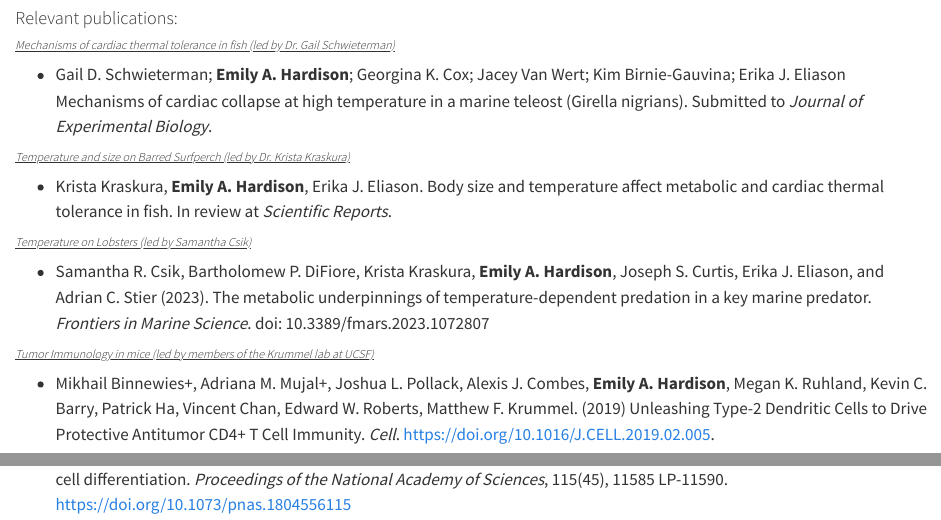
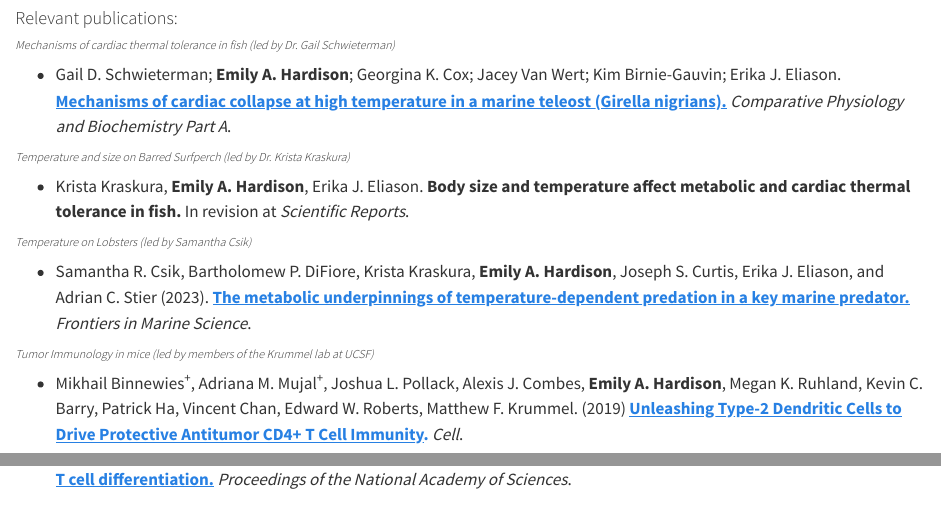
Before and after one commit to emilyhardison/emilyhardison.github.io, a Quarto document (posts/d_collabs/index.qmd): the page in a window 1100 px wide, from 1110 px down, and a second part further down, joined at a grey line. Rendered offline with R 4.5, knitr and Pandoc in place of Quarto, with nearby package versions.

Commit message:
updated pub links

```diff
--- a/_quarto.yml
+++ b/_quarto.yml
@@ -22,7 +22,7 @@ website:
         #    - text: Other
         #       file: posts/d_collabs/index.qmd
       - href: publications.qmd # file link
-        text: Publications # how button appears in the nav bar
+        text: Pubs # how button appears in the nav bar
       - href: sci_comm.qmd # file link
         text: Sci Comm # how button appears in the nav bar
   page-footer:
--- a/posts/d_collabs/index.qmd
+++ b/posts/d_collabs/index.qmd
@@ -49,20 +49,20 @@ knitr::include_graphics("scallop.jpeg")
 
 #### Relevant publications:
 
-###### [*Mechanisms of cardiac thermal tolerance in fish (led by Dr. Gail Schwieterman)*]{.underline}
+###### *Mechanisms of cardiac thermal tolerance in fish (led by Dr. Gail Schwieterman)*
 
--   Gail D. Schwieterman; **Emily A. Hardison**; Georgina K. Cox; Jacey Van Wert; Kim Birnie-Gauvina; Erika J. Eliason Mechanisms of cardiac collapse at high temperature in a marine teleost (Girella nigrians). Submitted to *Journal of Experimental Biology*.
+-   Gail D. Schwieterman; **Emily A. Hardison**; Georgina K. Cox; Jacey Van Wert; Kim Birnie-Gauvin; Erika J. Eliason. [[**Mechanisms of cardiac collapse at high temperature in a marine teleost (Girella nigrians).**]{.underline}](https://doi.org/10.1016/j.cbpa.2023.111512) *Comparative Physiology and Biochemistry Part A*.
 
-###### [*Temperature and size on Barred Surfperch (led by Dr. Krista Kraskura)*]{.underline}
+###### *Temperature and size on Barred Surfperch (led by Dr. Krista Kraskura)*
 
--   Krista Kraskura, **Emily A. Hardison**, Erika J. Eliason. Body size and temperature affect metabolic and cardiac thermal tolerance in fish. In review at *Scientific Reports*.
+-   Krista Kraskura, **Emily A. Hardison**, Erika J. Eliason. **Body size and temperature affect metabolic and cardiac thermal tolerance in fish.** In revision at *Scientific Reports*.
 
-###### [*Temperature on Lobsters (led by Samantha Csik)*]{.underline}
+###### *Temperature on Lobsters (led by Samantha Csik)*
 
--   Samantha R. Csik, Bartholomew P. DiFiore, Krista Kraskura, **Emily A. Hardison**, Joseph S. Curtis, Erika J. Eliason, and Adrian C. Stier (2023). The metabolic underpinnings of temperature-dependent predation in a key marine predator. *Frontiers in Marine Science*. doi: 10.3389/fmars.2023.1072807
+-   Samantha R. Csik, Bartholomew P. DiFiore, Krista Kraskura, **Emily A. Hardison**, Joseph S. Curtis, Erika J. Eliason, and Adrian C. Stier (2023). [[**The metabolic underpinnings of temperature-dependent predation in a key marine predator.**]{.underline}](https://doi.org/10.3389/fmars.2023.1072807) *Frontiers in Marine Science*.
 
-###### [*Tumor Immunology in mice (led by members of the Krummel lab at UCSF)*]{.underline}
+###### *Tumor Immunology in mice (led by members of the Krummel lab at UCSF)*
 
--   Mikhail Binnewies+, Adriana M. Mujal+, Joshua L. Pollack, Alexis J. Combes, **Emily A. Hardison**, Megan K. Ruhland, Kevin C. Barry, Patrick Ha, Vincent Chan, Edward W. Roberts, Matthew F. Krummel. (2019) Unleashing Type-2 Dendritic Cells to Drive Protective Antitumor CD4+ T Cell Immunity. *Cell*. https://doi.org/10.1016/J.CELL.2019.02.005.
+-   Mikhail Binnewies^+^, Adriana M. Mujal^+^, Joshua L. Pollack, Alexis J. Combes, **Emily A. Hardison**, Megan K. Ruhland, Kevin C. Barry, Patrick Ha, Vincent Chan, Edward W. Roberts, Matthew F. Krummel. (2019) [[**Unleashing Type-2 Dendritic Cells to Drive Protective Antitumor CD4+ T Cell Immunity**]{.underline}**.**](https://doi.org/10.1016/J.CELL.2019.02.005) *Cell*.
 
--   Matthew F. Krummel, Jagdish N. Mahale, Lion F. K. Uhl, **Emily A. Hardison**, Adriana M. Mujal, Julie M. Mazet, Robert J. Weber, Zev J. Gartner, and Audrey Gérard (2018). Paracrine costimulation of IFN-γ signaling by integrins modulates CD8 T cell differentiation. *Proceedings of the National Academy of Sciences*, 115(45), 11585 LP-11590. https://doi.org/10.1073/pnas.1804556115
+-   Matthew F. Krummel, Jagdish N. Mahale, Lion F. K. Uhl, **Emily A. Hardison**, Adriana M. Mujal, Julie M. Mazet, Robert J. Weber, Zev J. Gartner, and Audrey Gérard (2018). [[**Paracrine costimulation of IFN-γ signaling by integrins modulates CD8 T cell differentiation.**]{.underline}](https://doi.org/10.1073/pnas.1804556115) *Proceedings of the National Academy of Sciences*.
```
Also changed, not shown: publications.qmd (+2 -2 lines), sci_comm.qmd (+1 -1 lines), docs/search.json, 9 other files.
